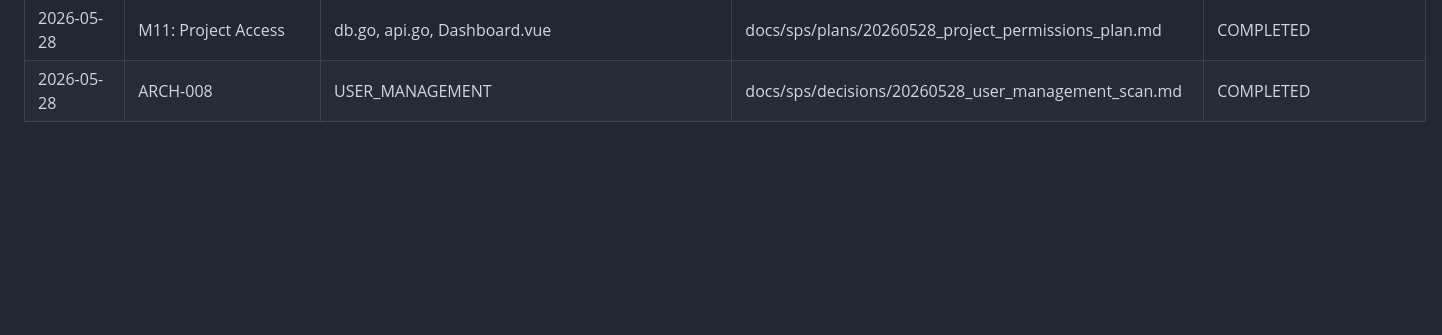
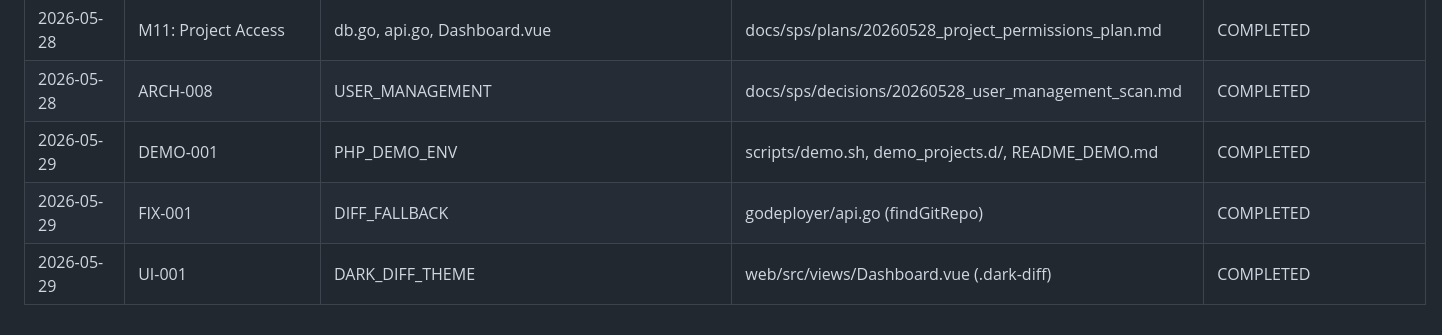
Before and after one commit to riverisagame/godeploy, a Markdown page: docs/sps/MASTER_LOG.md, the part around the change. GitHub-like rendering; blank space fills up the shorter version.

Commit message:
docs: 更新 MASTER_LOG，记录 Demo 环境、Diff 修复、暗色主题

```diff
--- a/docs/sps/MASTER_LOG.md
+++ b/docs/sps/MASTER_LOG.md
@@ -40,3 +40,6 @@
 | 2026-05-28 | M10: Git Binding | api.go, git.go, Dashboard.vue | docs/sps/plans/20260527_git_author_restriction.md | COMPLETED |
 | 2026-05-28 | M11: Project Access | db.go, api.go, Dashboard.vue | docs/sps/plans/20260528_project_permissions_plan.md | COMPLETED |
 | 2026-05-28 | ARCH-008 | USER_MANAGEMENT | docs/sps/decisions/20260528_user_management_scan.md | COMPLETED |
+| 2026-05-29 | DEMO-001 | PHP_DEMO_ENV    | scripts/demo.sh, demo_projects.d/, README_DEMO.md | COMPLETED |
+| 2026-05-29 | FIX-001  | DIFF_FALLBACK   | godeployer/api.go (findGitRepo) | COMPLETED |
+| 2026-05-29 | UI-001   | DARK_DIFF_THEME | web/src/views/Dashboard.vue (.dark-diff) | COMPLETED |
```
